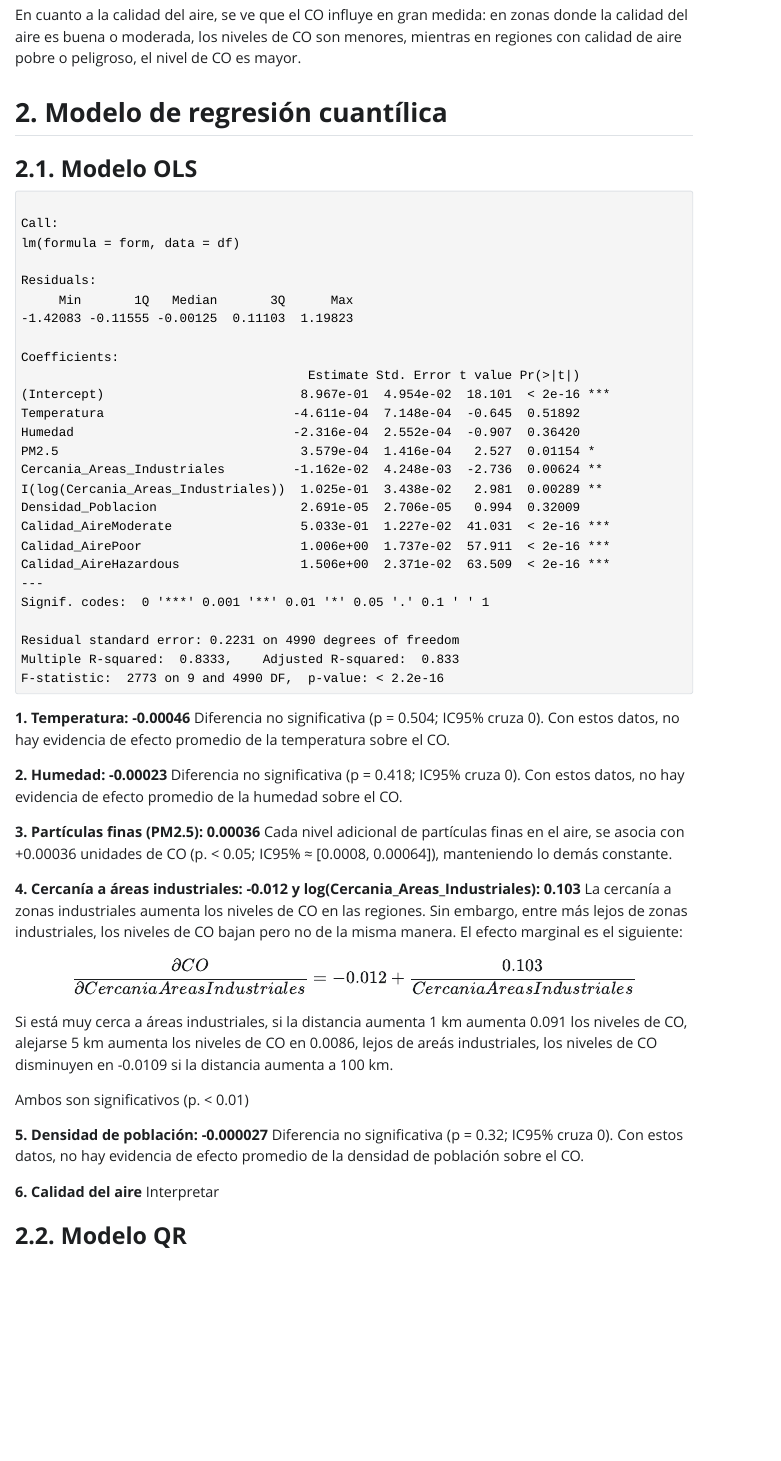
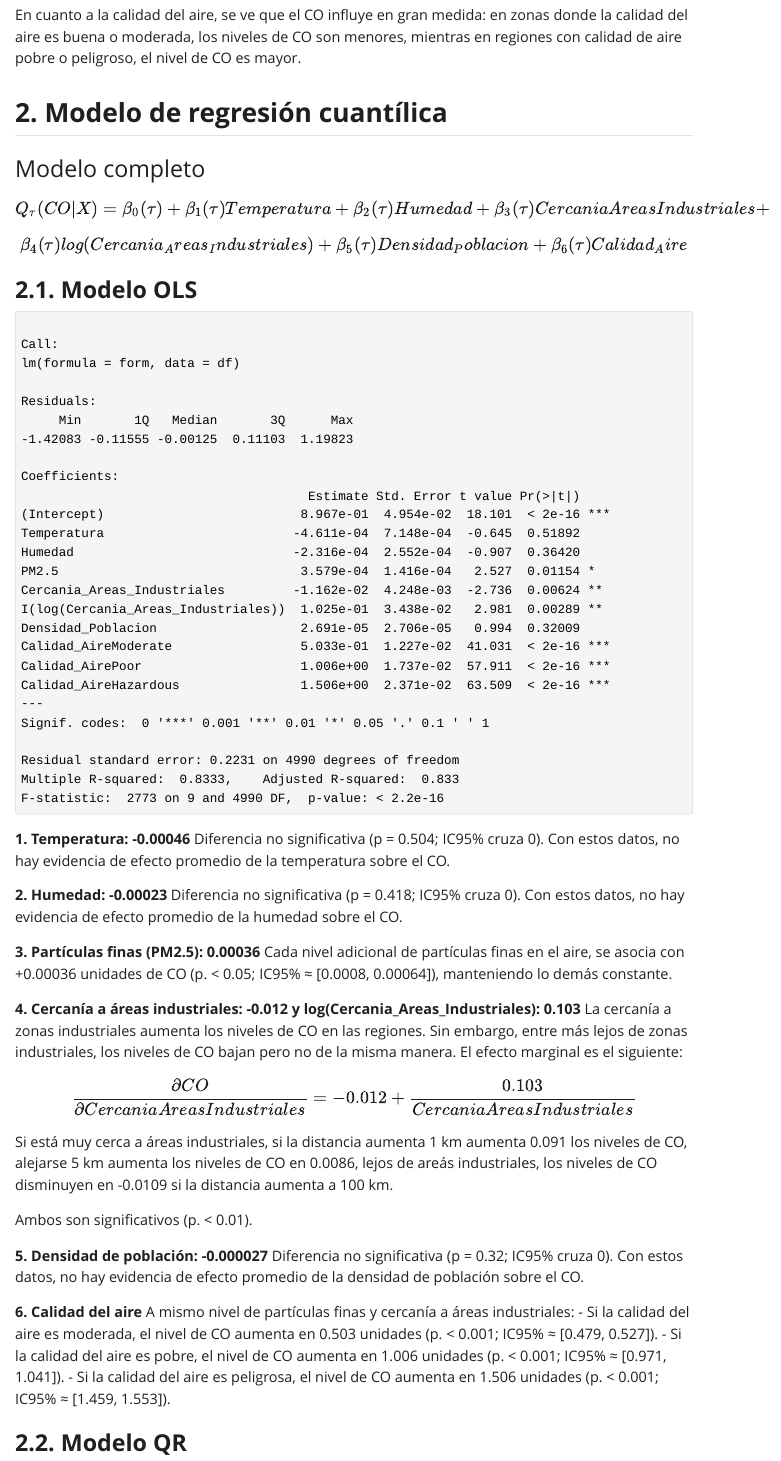
Before and after one commit to shaka03/tdbd, an R Markdown document (Taller_2/Modelo_QR.Rmd): the page in a window 1100 px wide, from 5270 px down. The pictures show the output file Taller_2/Modelo_QR.html that the author committed with the source, opened offline; Quarto's library style sheets are replaced by a plain one without menus.

Commit message:
actualizacion 4

````diff
--- a/Taller_2/Modelo_QR.Rmd
+++ b/Taller_2/Modelo_QR.Rmd
@@ -230,10 +230,18 @@ En cuanto a la calidad del aire, se ve que el CO influye en gran medida: en zona
 
 ## **2. Modelo de regresión cuantílica**
 
-### **2.1. Modelo OLS**
+### Modelo completo
+
+$$
+Q_\tau(CO|X) = \beta_0(\tau) + \beta_1(\tau)Temperatura + \beta_2(\tau)Humedad + \beta_3(\tau)Cercania Areas Industriales +
+$$
+
+$$
+\beta_4(\tau)log(Cercania_Areas_Industriales) + \beta_5(\tau)Densidad_Poblacion + \beta_6(\tau)Calidad_Aire
+$$
 
 
-
+### **2.1. Modelo OLS**
 ```{r echo=FALSE}
 # Modelo OLS
 form = CO ~ Temperatura + Humedad + PM2.5 + Cercania_Areas_Industriales + I(log(Cercania_Areas_Industriales)) + Densidad_Poblacion + Calidad_Aire
@@ -259,13 +267,16 @@ $$
 
 Si está muy cerca a áreas industriales, si la distancia aumenta 1 km aumenta 0.091 los niveles de CO, alejarse 5 km aumenta los niveles de CO en 0.0086, lejos de areás industriales, los niveles de CO disminuyen en -0.0109 si la distancia aumenta a 100 km.
 
-Ambos son significativos (p. < 0.01)
+Ambos son significativos (p. < 0.01).
 
 **5. Densidad de población: -0.000027**
 Diferencia no significativa (p = 0.32; IC95% cruza 0). Con estos datos, no hay evidencia de efecto promedio de la densidad de población sobre el CO.
 
 **6. Calidad del aire**
-Interpretar
+A mismo nivel de partículas finas y cercanía a áreas industriales:
+- Si la calidad del aire es moderada, el nivel de CO aumenta en 0.503 unidades (p. < 0.001; IC95% ≈ [0.479, 0.527]).
+- Si la calidad del aire es pobre, el nivel de CO aumenta en 1.006 unidades (p. < 0.001; IC95% ≈ [0.971, 1.041]).
+- Si la calidad del aire es peligrosa, el nivel de CO aumenta en 1.506 unidades (p. < 0.001; IC95% ≈ [1.459, 1.553]).
 
 ### **2.2. Modelo QR**
 ```{r echo=FALSE, warning=FALSE}
````
Also changed, not shown: Taller_2/Modelo_QR.html, Taller_2/Modelo_QR_files/figure-html/unnamed-chunk-11-1.png, Taller_2/Taller 2 - Modelo Regresión Cuantílica.pdf.
